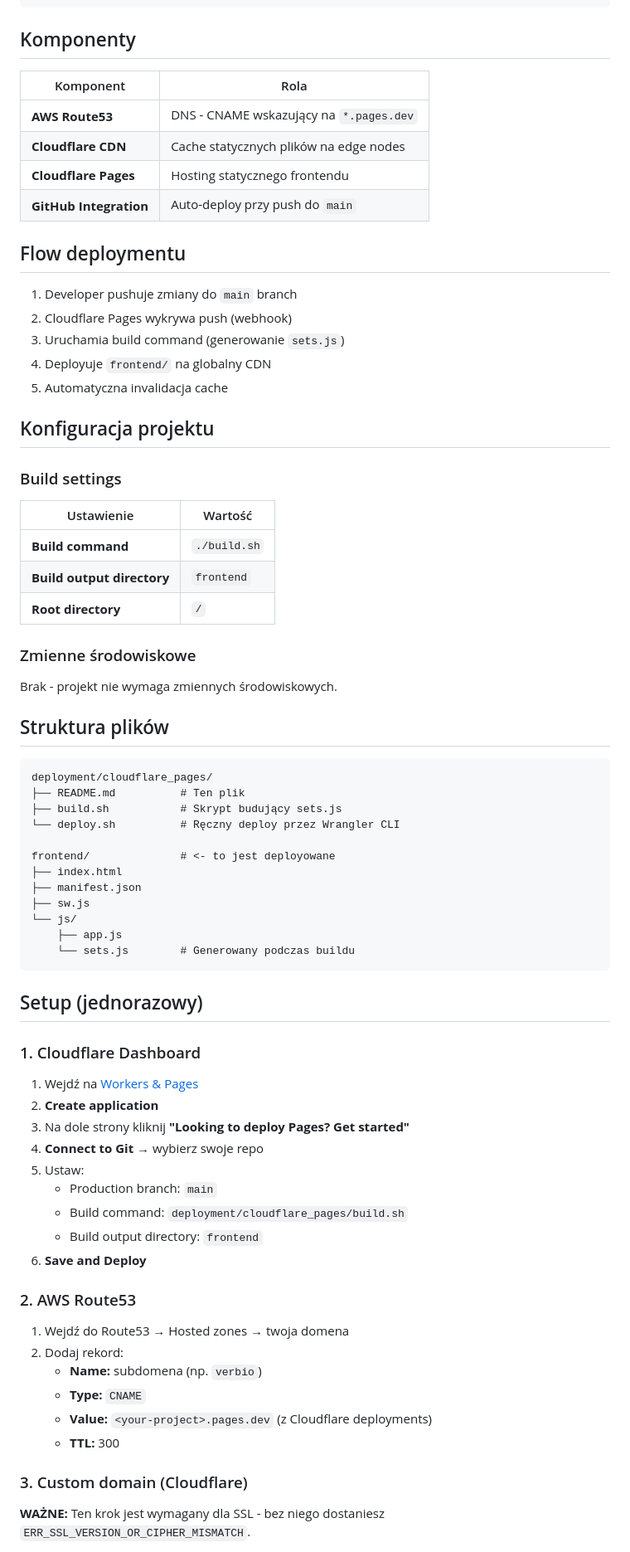
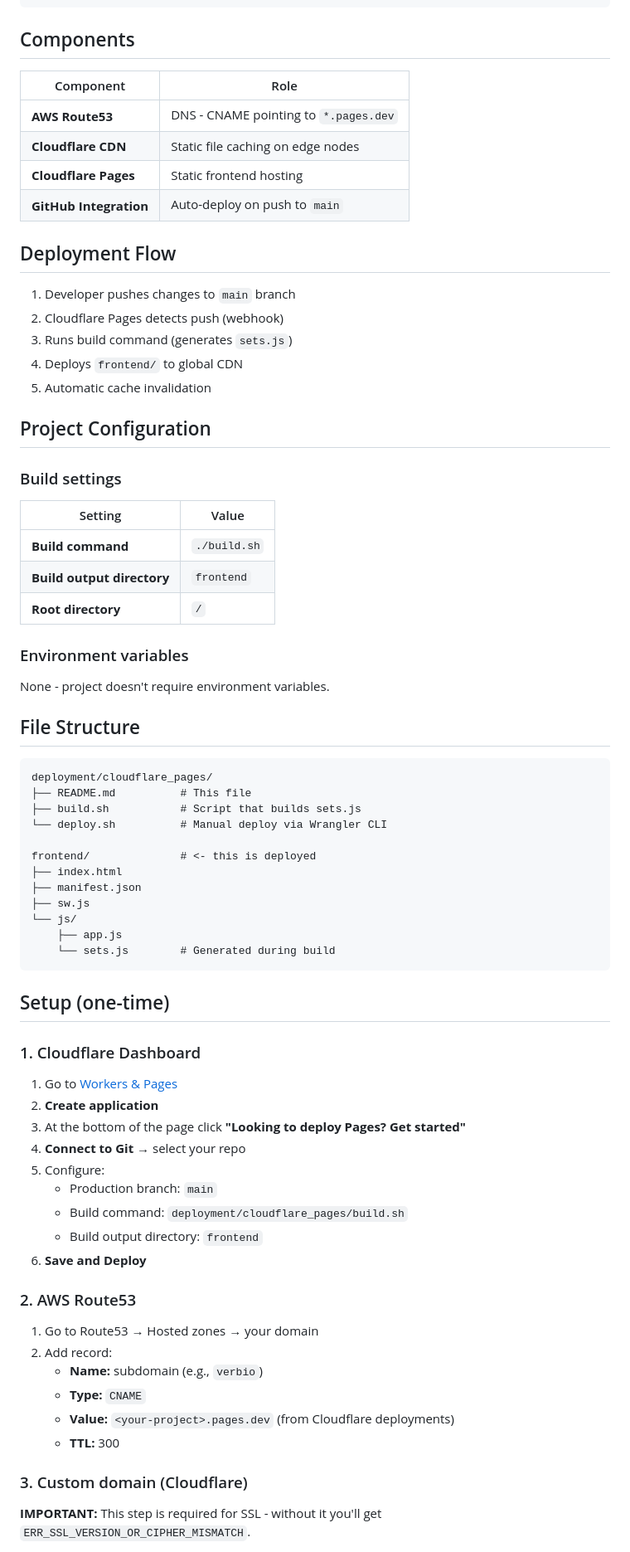
Before and after one commit to baniol/verbio, a Markdown page: deployment/cloudflare_pages/README.md, the part around one of its changes. Shown at 83% size. Rendered like a GitHub page.

````diff
--- a/deployment/cloudflare_pages/README.md
+++ b/deployment/cloudflare_pages/README.md
@@ -27,63 +27,63 @@ DNS zarządzany w AWS Route53, hosting na Cloudflare Pages.
                                                 Auto Deploy
 ```
 
-## Komponenty
+## Components
 
-| Komponent | Rola |
+| Component | Role |
 |-----------|------|
-| **AWS Route53** | DNS - CNAME wskazujący na `*.pages.dev` |
-| **Cloudflare CDN** | Cache statycznych plików na edge nodes |
-| **Cloudflare Pages** | Hosting statycznego frontendu |
-| **GitHub Integration** | Auto-deploy przy push do `main` |
+| **AWS Route53** | DNS - CNAME pointing to `*.pages.dev` |
+| **Cloudflare CDN** | Static file caching on edge nodes |
+| **Cloudflare Pages** | Static frontend hosting |
+| **GitHub Integration** | Auto-deploy on push to `main` |
 
-## Flow deploymentu
+## Deployment Flow
 
-1. Developer pushuje zmiany do `main` branch
-2. Cloudflare Pages wykrywa push (webhook)
-3. Uruchamia build command (generowanie `sets.js`)
-4. Deployuje `frontend/` na globalny CDN
-5. Automatyczna invalidacja cache
+1. Developer pushes changes to `main` branch
+2. Cloudflare Pages detects push (webhook)
+3. Runs build command (generates `sets.js`)
+4. Deploys `frontend/` to global CDN
+5. Automatic cache invalidation
 
-## Konfiguracja projektu
+## Project Configuration
 
 ### Build settings
 
-| Ustawienie | Wartość |
-|------------|---------|
+| Setting | Value |
+|---------|-------|
 | **Build command** | `./build.sh` |
 | **Build output directory** | `frontend` |
 | **Root directory** | `/` |
 
-### Zmienne środowiskowe
+### Environment variables
 
-Brak - projekt nie wymaga zmiennych środowiskowych.
+None - project doesn't require environment variables.
 
-## Struktura plików
+## File Structure
 
 ```
 deployment/cloudflare_pages/
-├── README.md          # Ten plik
-├── build.sh           # Skrypt budujący sets.js
-└── deploy.sh          # Ręczny deploy przez Wrangler CLI
+├── README.md          # This file
+├── build.sh           # Script that builds sets.js
+└── deploy.sh          # Manual deploy via Wrangler CLI
 
-frontend/              # <- to jest deployowane
+frontend/              # <- this is deployed
 ├── index.html
 ├── manifest.json
 ├── sw.js
 └── js/
     ├── app.js
-    └── sets.js        # Generowany podczas buildu
+    └── sets.js        # Generated during build
 ```
 
-## Setup (jednorazowy)
+## Setup (one-time)
 
 ### 1. Cloudflare Dashboard
 
-1. Wejdź na [Workers & Pages](https://dash.cloudflare.com/?to=/:account/workers-and-pages)
+1. Go to [Workers & Pages](https://dash.cloudflare.com/?to=/:account/workers-and-pages)
 2. **Create application**
-3. Na dole strony kliknij **"Looking to deploy Pages? Get started"**
-4. **Connect to Git** → wybierz swoje repo
-5. Ustaw:
+3. At the bottom of the page click **"Looking to deploy Pages? Get started"**
+4. **Connect to Git** → select your repo
+5. Configure:
    - Production branch: `main`
    - Build command: `deployment/cloudflare_pages/build.sh`
    - Build output directory: `frontend`
@@ -91,14 +91,14 @@ frontend/              # <- to jest deployowane
 
 ### 2. AWS Route53
 
-1. Wejdź do Route53 → Hosted zones → twoja domena
-2. Dodaj rekord:
-   - **Name:** subdomena (np. `verbio`)
+1. Go to Route53 → Hosted zones → your domain
+2. Add record:
+   - **Name:** subdomain (e.g., `verbio`)
    - **Type:** `CNAME`
-   - **Value:** `<your-project>.pages.dev` (z Cloudflare deployments)
+   - **Value:** `<your-project>.pages.dev` (from Cloudflare deployments)
    - **TTL:** 300
 
 ### 3. Custom domain (Cloudflare)
 
-**WAŻNE:** Ten krok jest wymagany dla SSL - bez niego dostaniesz `ERR_SSL_VERSION_OR_CIPHER_MISMATCH`.
+**IMPORTANT:** This step is required for SSL - without it you'll get `ERR_SSL_VERSION_OR_CIPHER_MISMATCH`.
 
````
Also changed, not shown: other parts of deployment/cloudflare_pages/README.md (+31 -31 lines), README.md (+2 -0 lines).
